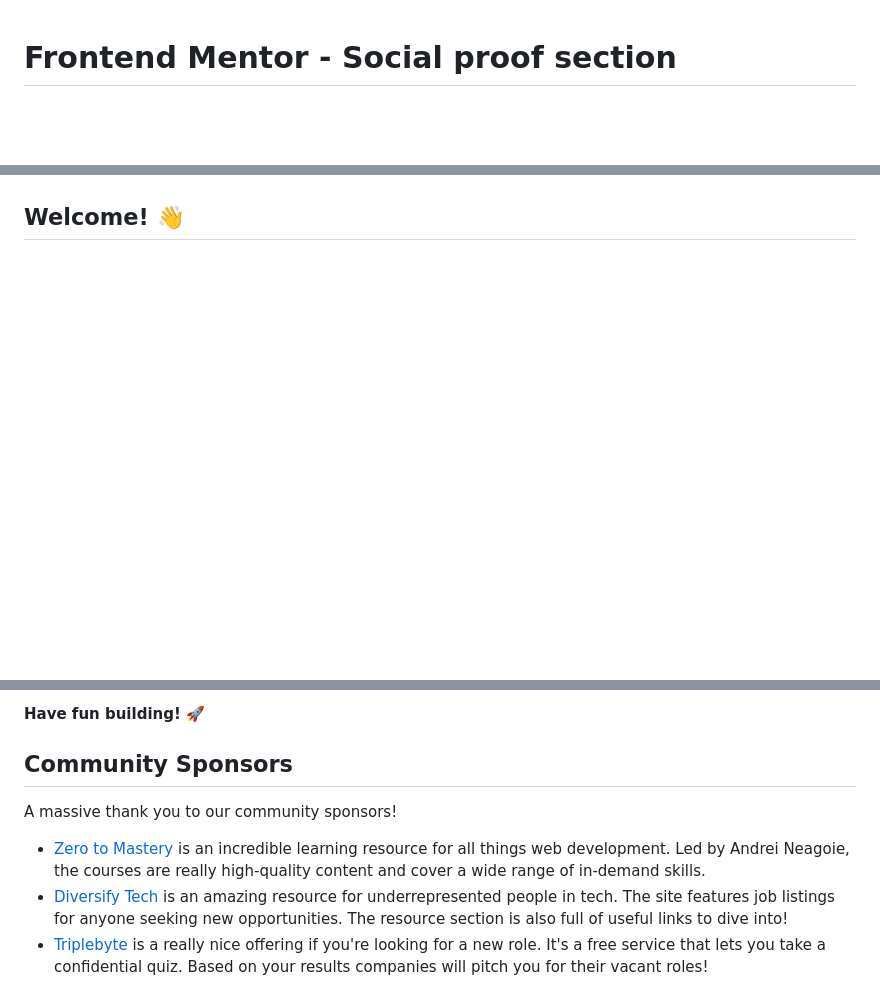
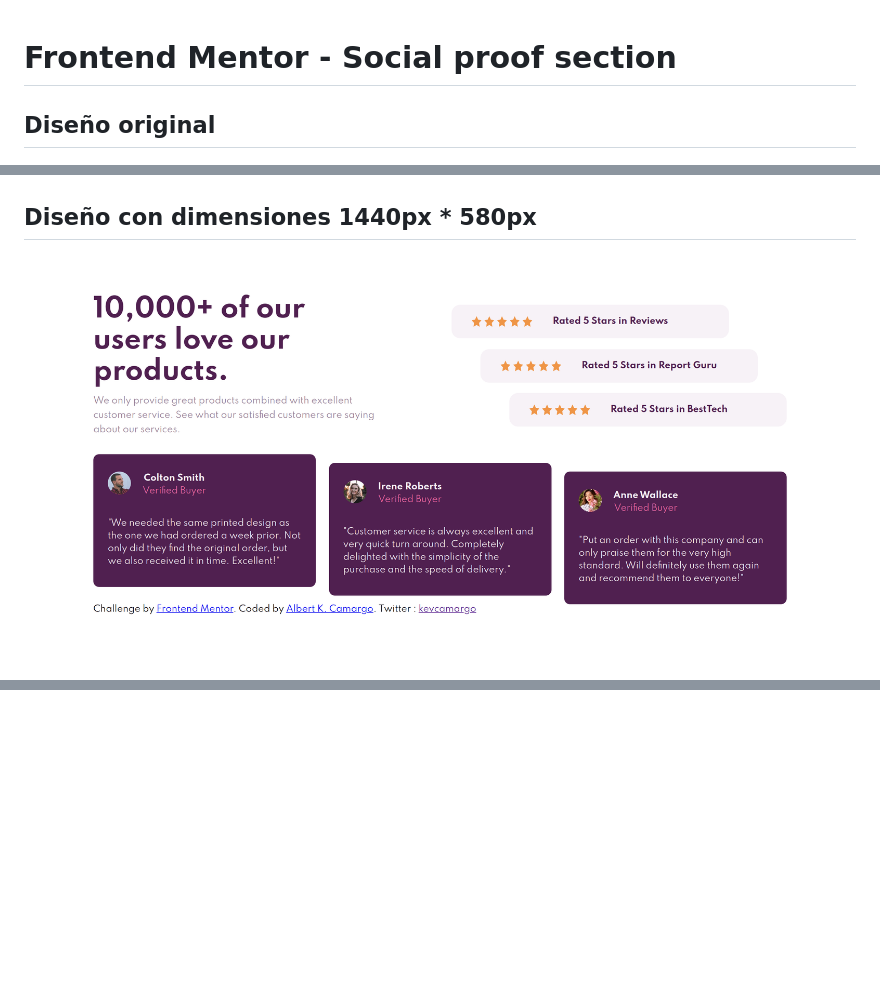
Before and after one commit to kevocam/frontendmentor-social-proof-section, a Markdown page: README.md, 3 parts joined by grey strips. GitHub-like rendering; pictures changed too: screenPreview/1440x580.png (added); blank space fills up the shorter version.

```diff
--- a/README.md
+++ b/README.md
@@ -1,6 +1,8 @@
 # Frontend Mentor - Social proof section
 
+## Diseño original
 ![Design preview for the Social proof section coding challenge](./design/desktop-preview.jpg)
 
-## Welcome! 👋
+## Diseño con dimensiones 1440px * 580px
+![Design in 1440px * 580px](./screenPreview/1440x580.png)
 
@@ -70,9 +24,0 @@ This challenge is completely free. Please share it with anyone who will find it
-**Have fun building!** 🚀
-
-## Community Sponsors
-
-A massive thank you to our community sponsors!
-
-- [Zero to Mastery](https://bit.ly/fem-ztm) is an incredible learning resource for all things web development. Led by Andrei Neagoie, the courses are really high-quality content and cover a wide range of in-demand skills.
-- [Diversify Tech](https://bit.ly/fem-diversify-tech) is an amazing resource for underrepresented people in tech. The site features job listings for anyone seeking new opportunities. The resource section is also full of useful links to dive into!
-- [Triplebyte](http://bit.ly/fem-triplebyte) is a really nice offering if you're looking for a new role. It's a free service that lets you take a confidential quiz. Based on your results companies will pitch you for their vacant roles!
```
Also changed, not shown: other parts of README.md (+14 -61 lines), screenPreview/1024x580.png (added), screenPreview/375x580.png (added), screenPreview/768x580.png (added), 1 other file.
